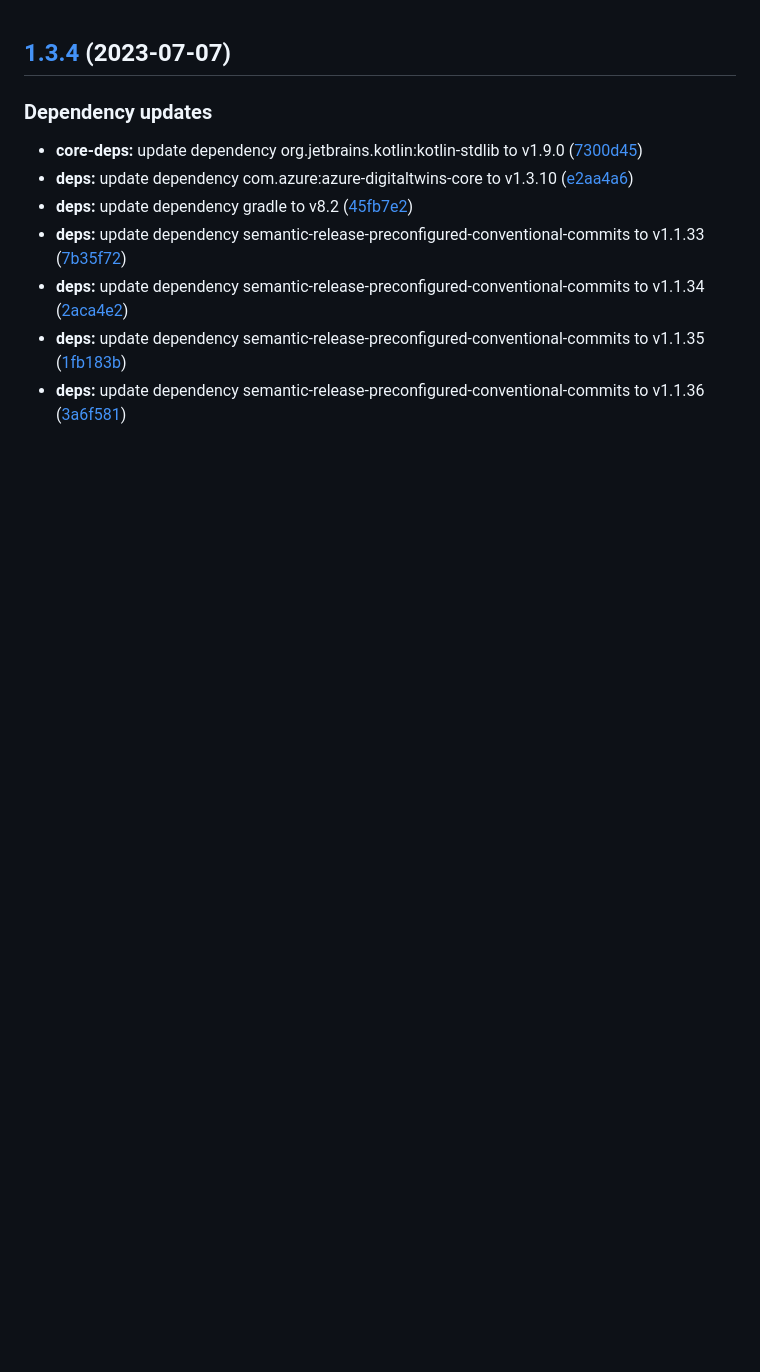
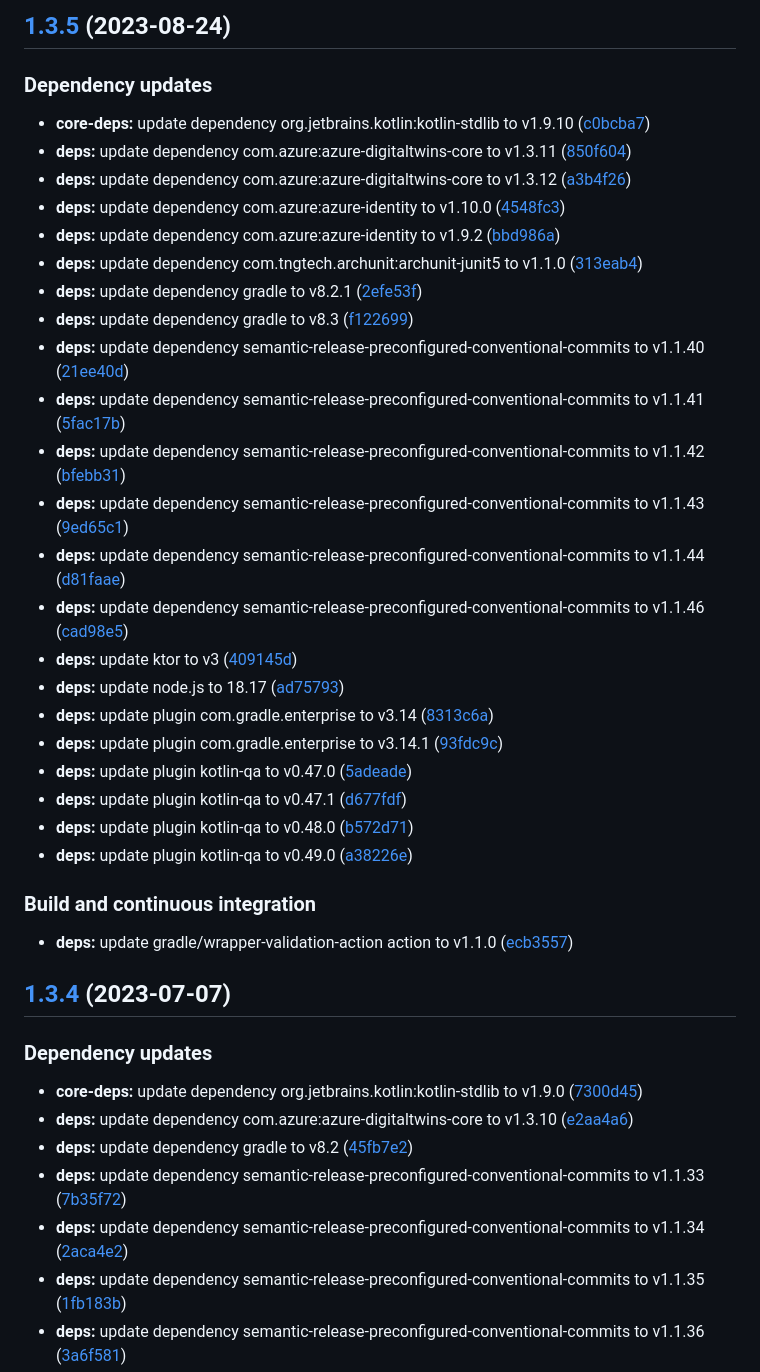
Before and after one commit to SmartOperatingBlock/surgery-booking-integration-microservice, a Markdown page: CHANGELOG.md, the part around the change. Rendered like a GitHub page; blank space fills up the shorter version.

Commit message:
chore(release)!: [skip ci] 1.3.5 released

```diff
--- a/CHANGELOG.md
+++ b/CHANGELOG.md
@@ -1,3 +1,36 @@
+## [1.3.5](https://github.com/SmartOperatingBlock/surgery-booking-integration-microservice/compare/1.3.4...1.3.5) (2023-08-24)
+
+
+### Dependency updates
+
+* **core-deps:** update dependency org.jetbrains.kotlin:kotlin-stdlib to v1.9.10 ([c0bcba7](https://github.com/SmartOperatingBlock/surgery-booking-integration-microservice/commit/c0bcba7cc0d5a104c12b31144ed73eb46d8c9828))
+* **deps:** update dependency com.azure:azure-digitaltwins-core to v1.3.11 ([850f604](https://github.com/SmartOperatingBlock/surgery-booking-integration-microservice/commit/850f6041caa5e8a4c1187f4ec68463780e6a2baf))
+* **deps:** update dependency com.azure:azure-digitaltwins-core to v1.3.12 ([a3b4f26](https://github.com/SmartOperatingBlock/surgery-booking-integration-microservice/commit/a3b4f26b3bc87343488716baf794b6c11e354263))
+* **deps:** update dependency com.azure:azure-identity to v1.10.0 ([4548fc3](https://github.com/SmartOperatingBlock/surgery-booking-integration-microservice/commit/4548fc34e5f242db900862c13ef5cb83e71a0dcf))
+* **deps:** update dependency com.azure:azure-identity to v1.9.2 ([bbd986a](https://github.com/SmartOperatingBlock/surgery-booking-integration-microservice/commit/bbd986a08a4612f46bf8b3a71f18f247d51e8613))
+* **deps:** update dependency com.tngtech.archunit:archunit-junit5 to v1.1.0 ([313eab4](https://github.com/SmartOperatingBlock/surgery-booking-integration-microservice/commit/313eab466b6f8883e8940a530d88af896da71f33))
+* **deps:** update dependency gradle to v8.2.1 ([2efe53f](https://github.com/SmartOperatingBlock/surgery-booking-integration-microservice/commit/2efe53f9022dd4a77bffc51cbe0d8ce40d68c264))
+* **deps:** update dependency gradle to v8.3 ([f122699](https://github.com/SmartOperatingBlock/surgery-booking-integration-microservice/commit/f122699176a20e352960f670508f804ad7161a74))
+* **deps:** update dependency semantic-release-preconfigured-conventional-commits to v1.1.40 ([21ee40d](https://github.com/SmartOperatingBlock/surgery-booking-integration-microservice/commit/21ee40d11abadd6de204dcb7d0471649f5da9d51))
+* **deps:** update dependency semantic-release-preconfigured-conventional-commits to v1.1.41 ([5fac17b](https://github.com/SmartOperatingBlock/surgery-booking-integration-microservice/commit/5fac17bb9bbd0943e5cf3cb2698b4482eb9adccf))
+* **deps:** update dependency semantic-release-preconfigured-conventional-commits to v1.1.42 ([bfebb31](https://github.com/SmartOperatingBlock/surgery-booking-integration-microservice/commit/bfebb31b049b0c5f06b2a4dfd90ad2c737c8bfe0))
+* **deps:** update dependency semantic-release-preconfigured-conventional-commits to v1.1.43 ([9ed65c1](https://github.com/SmartOperatingBlock/surgery-booking-integration-microservice/commit/9ed65c142c5c5b6b45f31201b9ea8f5c7cef235f))
+* **deps:** update dependency semantic-release-preconfigured-conventional-commits to v1.1.44 ([d81faae](https://github.com/SmartOperatingBlock/surgery-booking-integration-microservice/commit/d81faae110872d592c6ca9fe7ffeecb6197d4ea7))
+* **deps:** update dependency semantic-release-preconfigured-conventional-commits to v1.1.46 ([cad98e5](https://github.com/SmartOperatingBlock/surgery-booking-integration-microservice/commit/cad98e511e1c99067c32b37afd1163caf3015b6e))
+* **deps:** update ktor to v3 ([409145d](https://github.com/SmartOperatingBlock/surgery-booking-integration-microservice/commit/409145dc1e0bd06fca3188cb6911669e2468f4a5))
+* **deps:** update node.js to 18.17 ([ad75793](https://github.com/SmartOperatingBlock/surgery-booking-integration-microservice/commit/ad7579348ea4212dd786f9efc3a5a292e0e09e71))
+* **deps:** update plugin com.gradle.enterprise to v3.14 ([8313c6a](https://github.com/SmartOperatingBlock/surgery-booking-integration-microservice/commit/8313c6a920398ba343ceff8e890e75748c192068))
+* **deps:** update plugin com.gradle.enterprise to v3.14.1 ([93fdc9c](https://github.com/SmartOperatingBlock/surgery-booking-integration-microservice/commit/93fdc9caa07d17144ff7f3bd9c14aaa433240b43))
+* **deps:** update plugin kotlin-qa to v0.47.0 ([5adeade](https://github.com/SmartOperatingBlock/surgery-booking-integration-microservice/commit/5adeadedbb45d88d1ef9d7c23c83cb5b8872da98))
+* **deps:** update plugin kotlin-qa to v0.47.1 ([d677fdf](https://github.com/SmartOperatingBlock/surgery-booking-integration-microservice/commit/d677fdfac32a8117e8e2cdfa8777939cf7cdd429))
+* **deps:** update plugin kotlin-qa to v0.48.0 ([b572d71](https://github.com/SmartOperatingBlock/surgery-booking-integration-microservice/commit/b572d712efc63aeb12a111824d98fac5d750b5ad))
+* **deps:** update plugin kotlin-qa to v0.49.0 ([a38226e](https://github.com/SmartOperatingBlock/surgery-booking-integration-microservice/commit/a38226e725e609db91700ab2f98783f1c252f2b5))
+
+
+### Build and continuous integration
+
+* **deps:** update gradle/wrapper-validation-action action to v1.1.0 ([ecb3557](https://github.com/SmartOperatingBlock/surgery-booking-integration-microservice/commit/ecb35574446ac211396b6ae3dd3c643538d6caca))
+
 ## [1.3.4](https://github.com/SmartOperatingBlock/surgery-booking-integration-microservice/compare/1.3.3...1.3.4) (2023-07-07)
 
 
```
